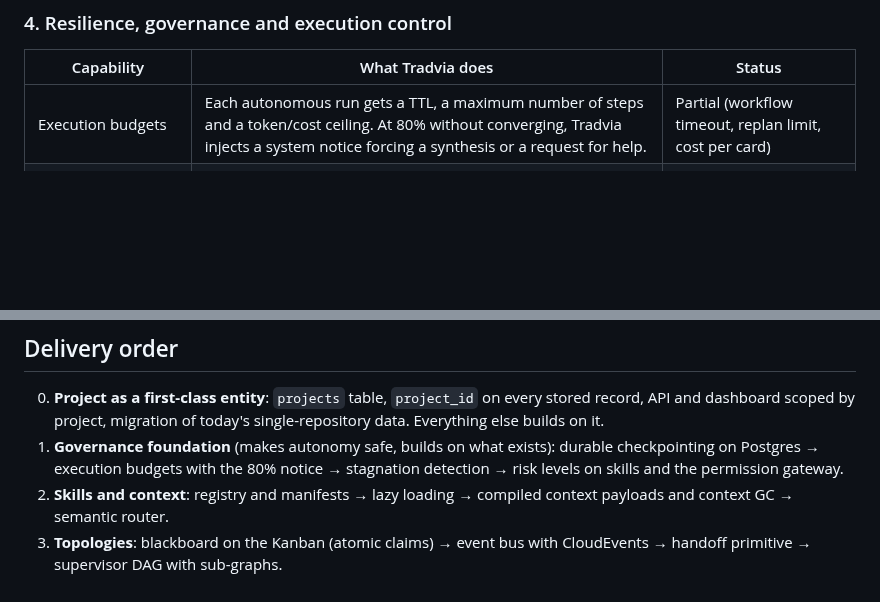
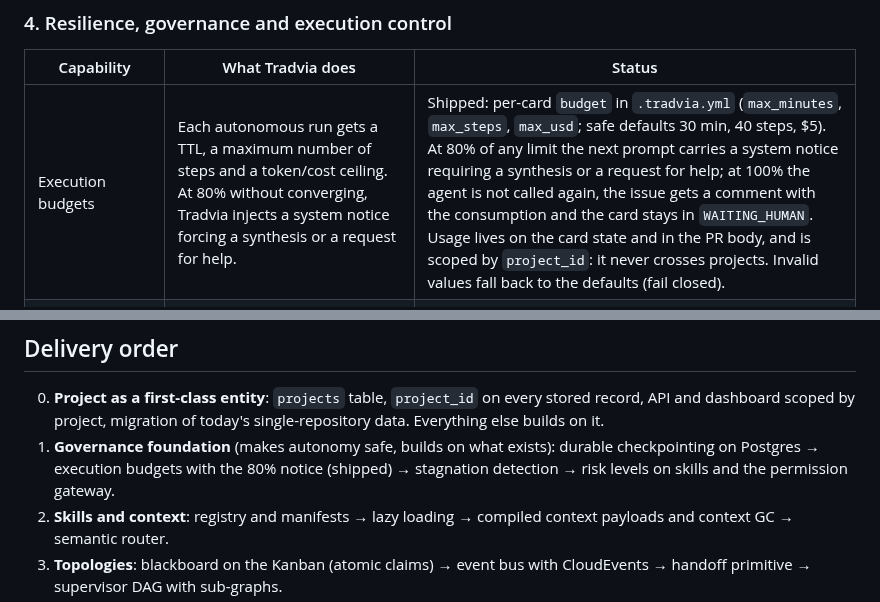
Before and after one commit to Tradvia/tradvia, a Markdown page: docs/adr/0006-autonomous-multi-agent-orchestration.md, 2 parts joined by grey strips. GitHub-like rendering; blank space fills up the shorter version.

Commit message:
feat(core): execution budgets per card with 80% warning and hard stop (ADR 0006) (#41)

```diff
--- a/docs/adr/0006-autonomous-multi-agent-orchestration.md
+++ b/docs/adr/0006-autonomous-multi-agent-orchestration.md
@@ -83,7 +83,7 @@ Tradvia supports several topologies and picks one per task type:
 
 | Capability | What Tradvia does | Status |
 |---|---|---|
-| Execution budgets | Each autonomous run gets a TTL, a maximum number of steps and a token/cost ceiling. At 80% without converging, Tradvia injects a system notice forcing a synthesis or a request for help. | Partial (workflow timeout, replan limit, cost per card) |
+| Execution budgets | Each autonomous run gets a TTL, a maximum number of steps and a token/cost ceiling. At 80% without converging, Tradvia injects a system notice forcing a synthesis or a request for help. | Shipped: per-card `budget` in `.tradvia.yml` (`max_minutes`, `max_steps`, `max_usd`; safe defaults 30 min, 40 steps, $5). At 80% of any limit the next prompt carries a system notice requiring a synthesis or a request for help; at 100% the agent is not called again, the issue gets a comment with the consumption and the card stays in `WAITING_HUMAN`. Usage lives on the card state and in the PR body, and is scoped by `project_id`: it never crosses projects. Invalid values fall back to the defaults (fail closed). |
 | Stagnation detection | Tradvia watches tool calls and intermediate outputs; three identical or equivalent calls in a row stop the loop, inject a reflective error or route to a reviewer agent. | Planned |
 | Durable execution and checkpointing | Every state change is persisted (LangGraph checkpointer on Postgres). A failure at step 14 of 15 resumes at 14; a developer can fork the state at step 10 to try another skill. | Partial (in-memory checkpointer) |
 | Risk-based permission gateways (HITL) | Skills are classified by risk. Reading and drafting run freely; reversible writes follow policy; destructive or external actions suspend the agent until a human, or a Critic/Policy agent, approves. Roles come from ADR 0004. | Partial (plan approval gate + role policy) |
@@ -95,7 +95,7 @@ Tradvia supports several topologies and picks one per task type:
    stored record, API and dashboard scoped by project, migration of today's
    single-repository data. Everything else builds on it.
 1. **Governance foundation** (makes autonomy safe, builds on what exists):
-   durable checkpointing on Postgres → execution budgets with the 80% notice →
+   durable checkpointing on Postgres → execution budgets with the 80% notice (shipped) →
    stagnation detection → risk levels on skills and the permission gateway.
 2. **Skills and context**: registry and manifests → lazy loading → compiled
    context payloads and context GC → semantic router.
```
